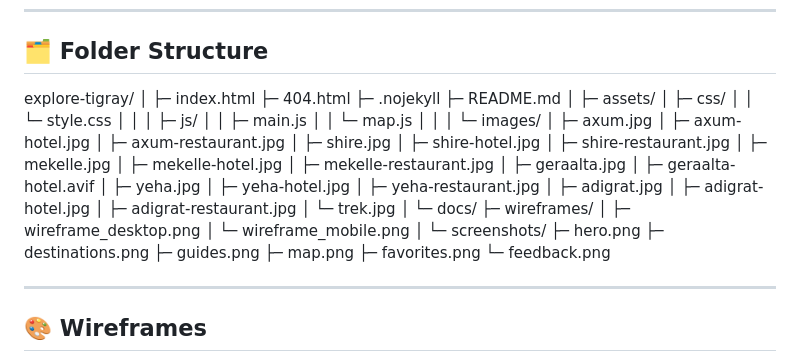
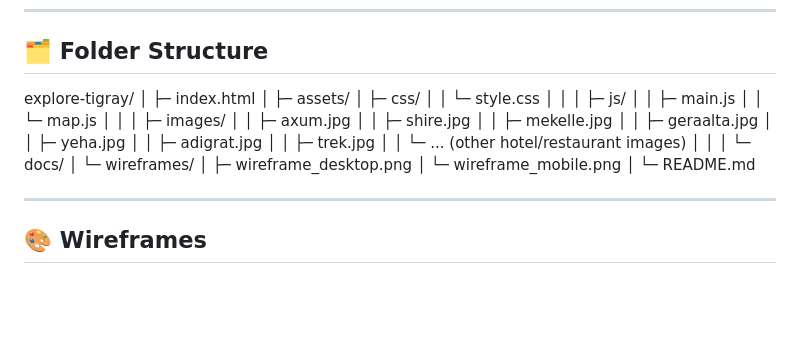
Before and after one commit to fila2021/explore-tigray, a Markdown page: README.md, the part around the change. Rendered like a GitHub page; blank space fills up the shorter version.

Commit message:
update the folder structure

```diff
--- a/README.md
+++ b/README.md
@@ -71,9 +71,6 @@ This project was built as part of the **Interactive Front-End Development Milest
 explore-tigray/
 │
 ├─ index.html
-├─ 404.html
-├─ .nojekyll
-├─ README.md
 │
 ├─ assets/
 │ ├─ css/
@@ -83,38 +80,22 @@ explore-tigray/
 │ │ ├─ main.js
 │ │ └─ map.js
 │ │
-│ └─ images/
-│ ├─ axum.jpg
-│ ├─ axum-hotel.jpg
-│ ├─ axum-restaurant.jpg
-│ ├─ shire.jpg
-│ ├─ shire-hotel.jpg
-│ ├─ shire-restaurant.jpg
-│ ├─ mekelle.jpg
-│ ├─ mekelle-hotel.jpg
-│ ├─ mekelle-restaurant.jpg
-│ ├─ geraalta.jpg
-│ ├─ geraalta-hotel.avif
-│ ├─ yeha.jpg
-│ ├─ yeha-hotel.jpg
-│ ├─ yeha-restaurant.jpg
-│ ├─ adigrat.jpg
-│ ├─ adigrat-hotel.jpg
-│ ├─ adigrat-restaurant.jpg
-│ └─ trek.jpg
-│
-└─ docs/
-├─ wireframes/
+│ ├─ images/
+│ │ ├─ axum.jpg
+│ │ ├─ shire.jpg
+│ │ ├─ mekelle.jpg
+│ │ ├─ geraalta.jpg
+│ │ ├─ yeha.jpg
+│ │ ├─ adigrat.jpg
+│ │ ├─ trek.jpg
+│ │ └─ ... (other hotel/restaurant images)
+│ │
+│ └─ docs/
+│ └─ wireframes/
 │ ├─ wireframe_desktop.png
 │ └─ wireframe_mobile.png
 │
-└─ screenshots/
-├─ hero.png
-├─ destinations.png
-├─ guides.png
-├─ map.png
-├─ favorites.png
-└─ feedback.png
+└─ README.md
 
 ---
 
```
